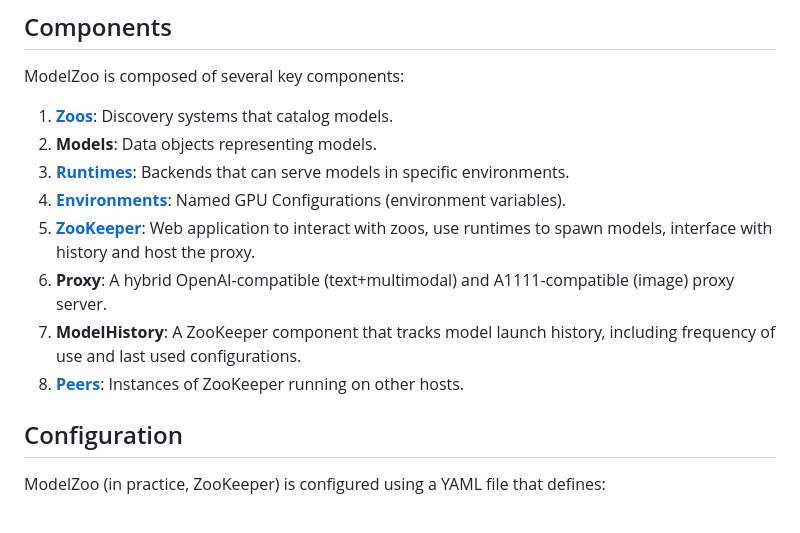
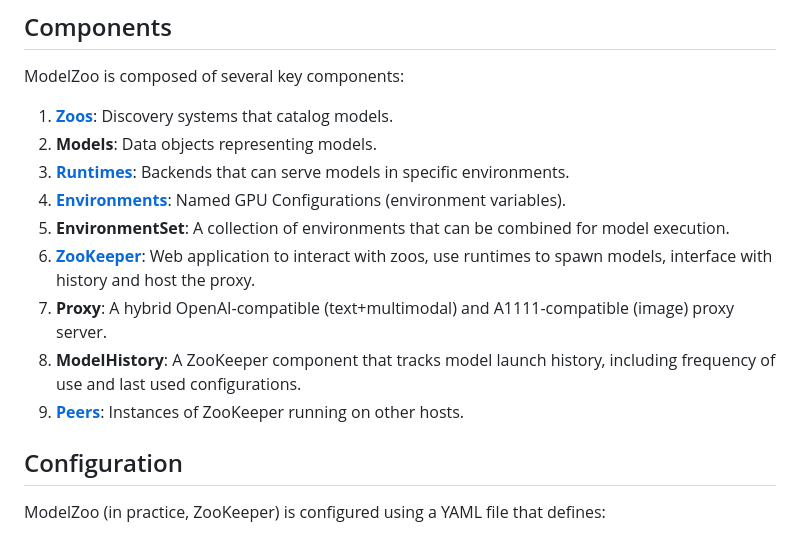
Before and after one commit to the-crypt-keeper/modelzoo, a Markdown page: README.md, the part around the change. Drawn GitHub-style.

Commit message:
docs: add EnvironmentSet to README components section

```diff
--- a/README.md
+++ b/README.md
@@ -42,10 +42,11 @@ ModelZoo is composed of several key components:
 2. **Models**: Data objects representing models.
 3. **[Runtimes](#runtimes)**: Backends that can serve models in specific environments.
 4. **[Environments](#environments)**: Named GPU Configurations (environment variables).
-5. **[ZooKeeper](#zookeeper)**: Web application to interact with zoos, use runtimes to spawn models, interface with history and host the proxy.
-6. **Proxy**: A hybrid OpenAI-compatible (text+multimodal) and A1111-compatible (image) proxy server.
-7. **ModelHistory**: A ZooKeeper component that tracks model launch history, including frequency of use and last used configurations.
-8. **[Peers](#remote-models-peers)**: Instances of ZooKeeper running on other hosts.
+5. **EnvironmentSet**: A collection of environments that can be combined for model execution.
+6. **[ZooKeeper](#zookeeper)**: Web application to interact with zoos, use runtimes to spawn models, interface with history and host the proxy.
+7. **Proxy**: A hybrid OpenAI-compatible (text+multimodal) and A1111-compatible (image) proxy server.
+8. **ModelHistory**: A ZooKeeper component that tracks model launch history, including frequency of use and last used configurations.
+9. **[Peers](#remote-models-peers)**: Instances of ZooKeeper running on other hosts.
 
 ## Configuration
 
```
